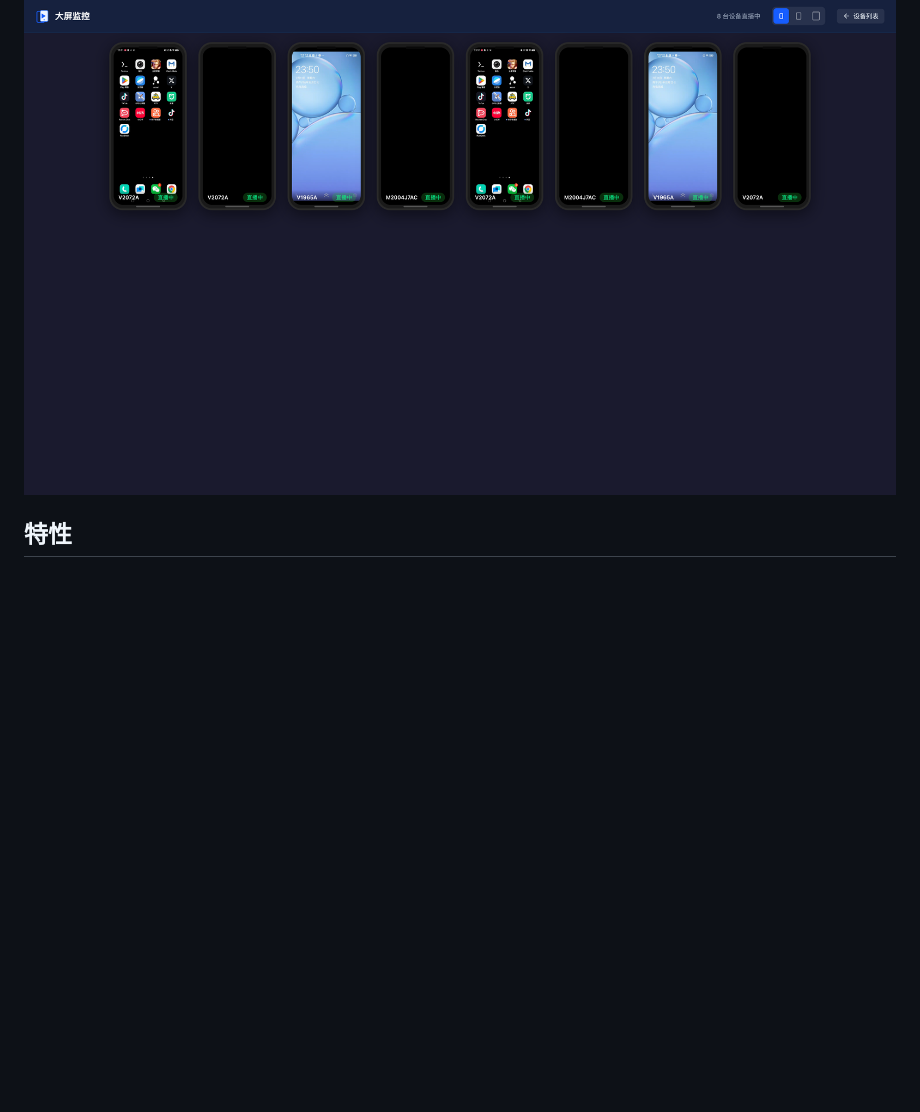
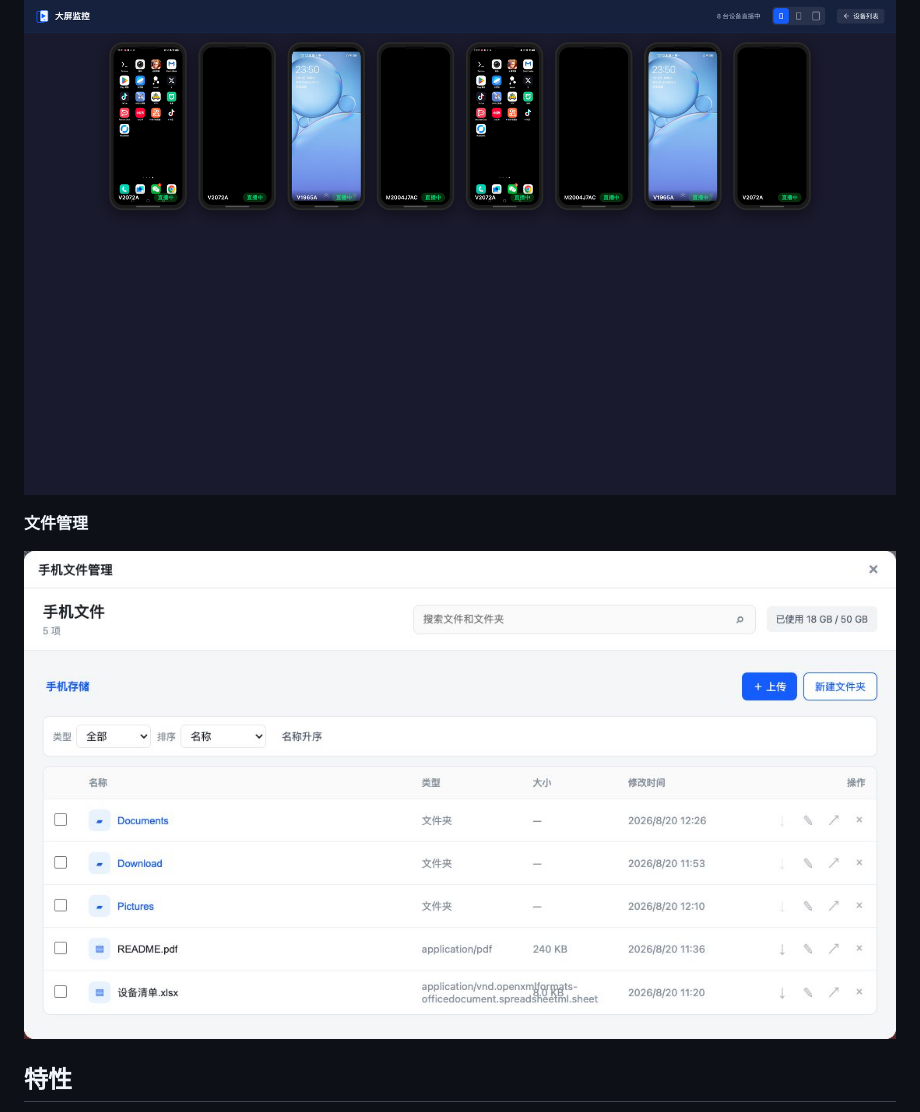
Before and after one commit to liuzhuogood/MyWebScrcpy, a Markdown page: README.md, the part around the change. GitHub-like rendering; pictures changed too: screenshots/file-manager.jpg (added); blank space fills up the shorter version.

Commit message:
docs(README): 添加文件管理截图

```diff
--- a/README.md
+++ b/README.md
@@ -17,6 +17,10 @@
 **大屏监控**
 
 ![大屏监控](screenshots/dashboard.png)
+
+**文件管理**
+
+![文件管理](screenshots/file-manager.jpg)
 
 ## 特性
 
```
